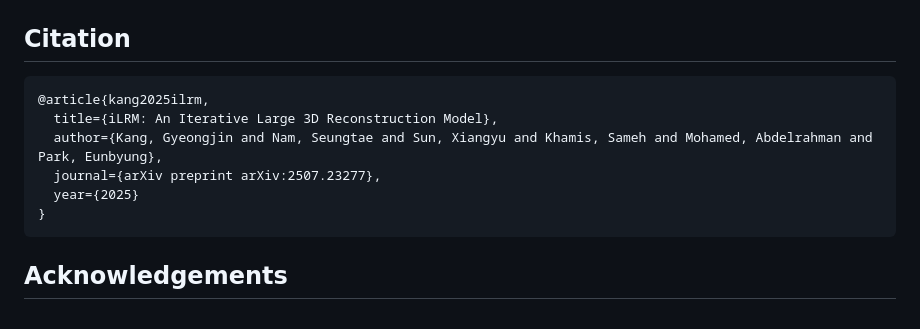
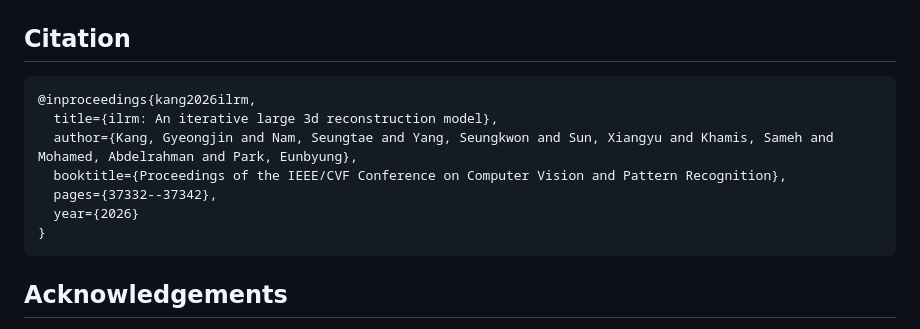
Before and after one commit to Gynjn/iLRM, a Markdown page: README.md, the part around the change. Drawn GitHub-style.

````diff
--- a/README.md
+++ b/README.md
@@ -57,11 +57,12 @@ CUDA_VISIBLE_DEVICES=0 python finetine.py --config configs/ilrm.yaml
 ## Citation
 
 ```
-@article{kang2025ilrm,
-  title={iLRM: An Iterative Large 3D Reconstruction Model},
-  author={Kang, Gyeongjin and Nam, Seungtae and Sun, Xiangyu and Khamis, Sameh and Mohamed, Abdelrahman and Park, Eunbyung},
-  journal={arXiv preprint arXiv:2507.23277},
-  year={2025}
+@inproceedings{kang2026ilrm,
+  title={ilrm: An iterative large 3d reconstruction model},
+  author={Kang, Gyeongjin and Nam, Seungtae and Yang, Seungkwon and Sun, Xiangyu and Khamis, Sameh and Mohamed, Abdelrahman and Park, Eunbyung},
+  booktitle={Proceedings of the IEEE/CVF Conference on Computer Vision and Pattern Recognition},
+  pages={37332--37342},
+  year={2026}
 }
 ```
 
````
